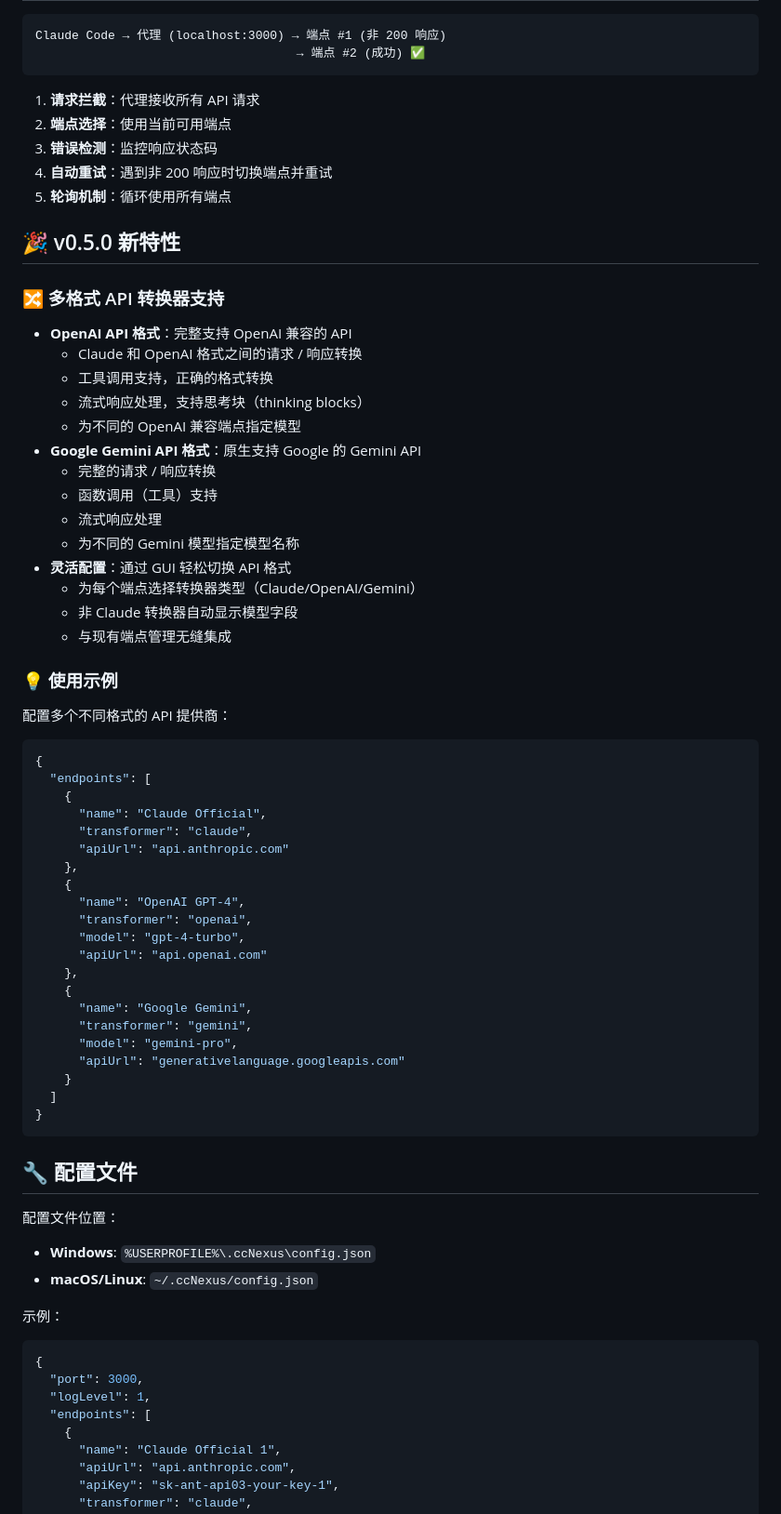
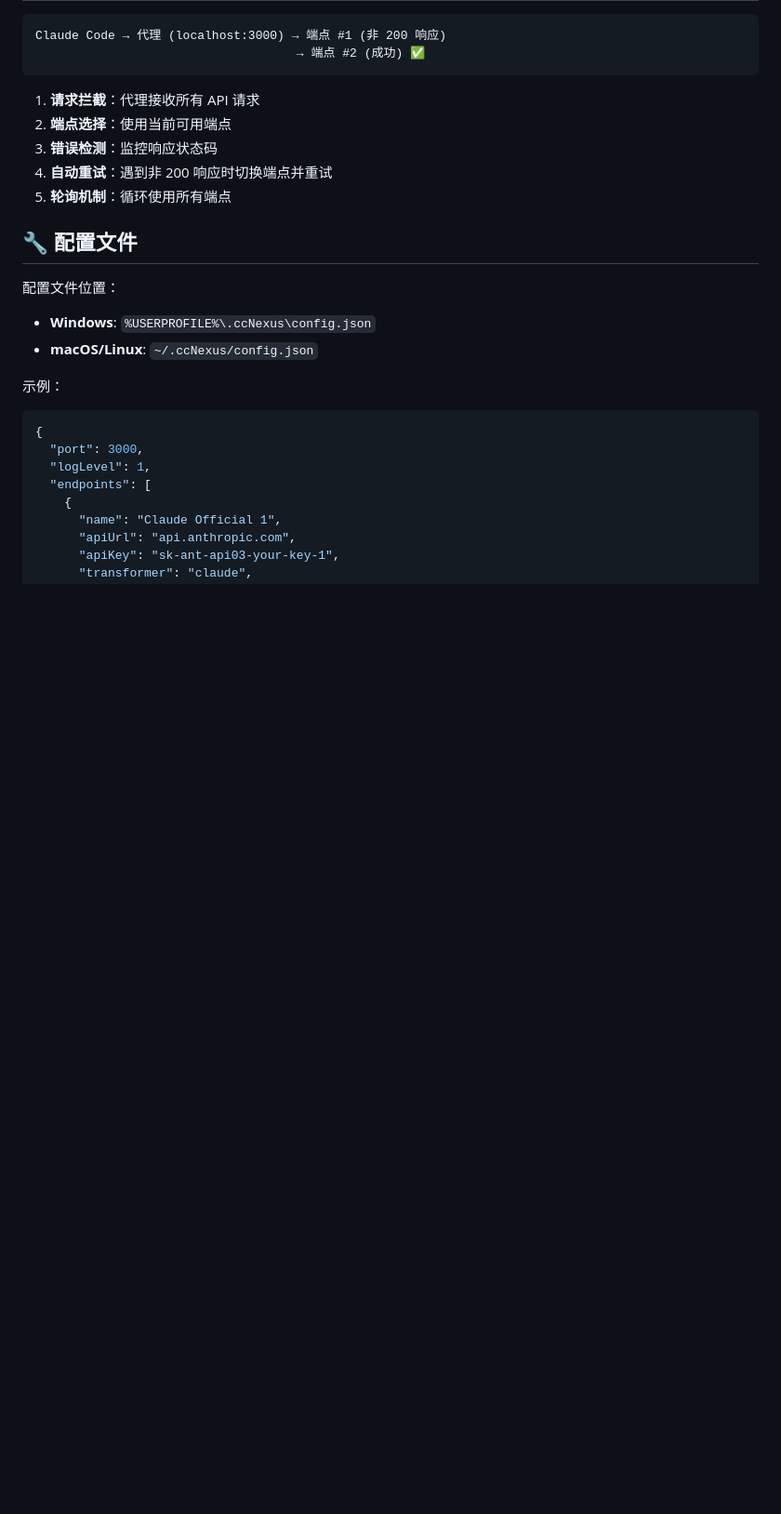
Before and after one commit to lich0821/ccNexus, a Markdown page: README_CN.md, the part around the change. Shown: that part at 93% size. Drawn GitHub-style; blank space fills up the shorter version.

````diff
--- a/README_CN.md
+++ b/README_CN.md
@@ -96,51 +96,6 @@ Claude Code → 代理 (localhost:3000) → 端点 #1 (非 200 响应)
 3. **错误检测**：监控响应状态码
 4. **自动重试**：遇到非 200 响应时切换端点并重试
 5. **轮询机制**：循环使用所有端点
-
-## 🎉 v0.5.0 新特性
-
-### 🔀 多格式 API 转换器支持
-- **OpenAI API 格式**：完整支持 OpenAI 兼容的 API
-  - Claude 和 OpenAI 格式之间的请求 / 响应转换
-  - 工具调用支持，正确的格式转换
-  - 流式响应处理，支持思考块（thinking blocks）
-  - 为不同的 OpenAI 兼容端点指定模型
-- **Google Gemini API 格式**：原生支持 Google 的 Gemini API
-  - 完整的请求 / 响应转换
-  - 函数调用（工具）支持
-  - 流式响应处理
-  - 为不同的 Gemini 模型指定模型名称
-- **灵活配置**：通过 GUI 轻松切换 API 格式
-  - 为每个端点选择转换器类型（Claude/OpenAI/Gemini）
-  - 非 Claude 转换器自动显示模型字段
-  - 与现有端点管理无缝集成
-
-### 💡 使用示例
-
-配置多个不同格式的 API 提供商：
-```json
-{
-  "endpoints": [
-    {
-      "name": "Claude Official",
-      "transformer": "claude",
-      "apiUrl": "api.anthropic.com"
-    },
-    {
-      "name": "OpenAI GPT-4",
-      "transformer": "openai",
-      "model": "gpt-4-turbo",
-      "apiUrl": "api.openai.com"
-    },
-    {
-      "name": "Google Gemini",
-      "transformer": "gemini",
-      "model": "gemini-pro",
-      "apiUrl": "generativelanguage.googleapis.com"
-    }
-  ]
-}
-```
 
 ## 🔧 配置文件
 
````
Also changed, not shown: README.md (+0 -45 lines).
